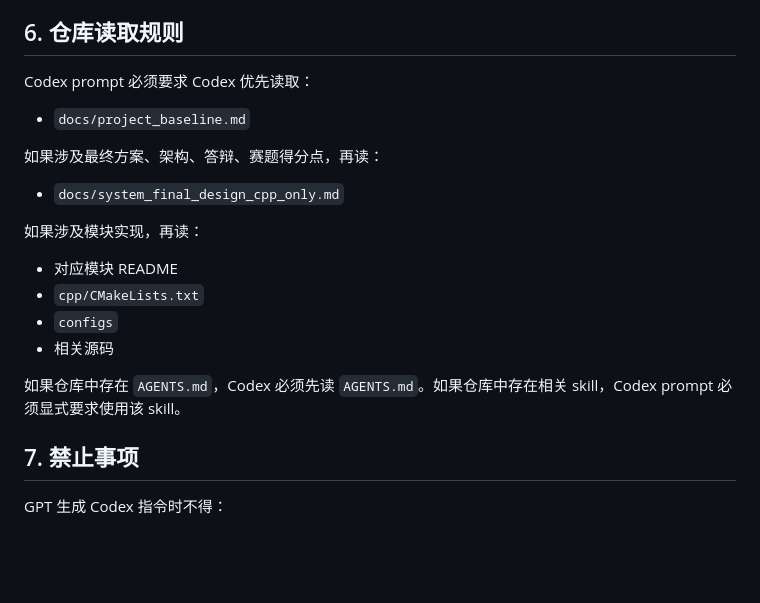
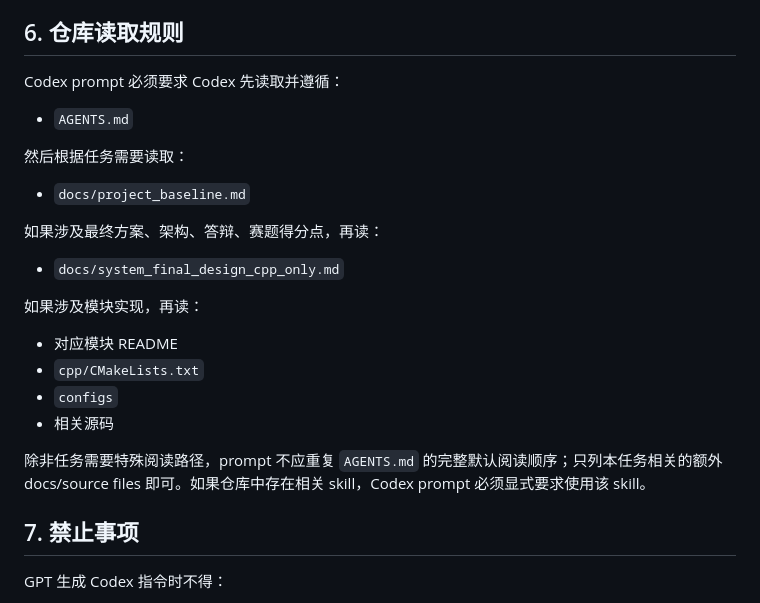
Before and after one commit to dk0113-Y/fridge-ingredient-management-system, a Markdown page: docs/gpt_codex_workflow.md, the part around one of its changes. GitHub-like rendering; blank space fills up the shorter version.

```diff
--- a/docs/gpt_codex_workflow.md
+++ b/docs/gpt_codex_workflow.md
@@ -113,7 +171,11 @@ GPT 应根据已同意的计划动态推荐模型和思考程度，而不是按
 
 ## 6. 仓库读取规则
 
-Codex prompt 必须要求 Codex 优先读取：
+Codex prompt 必须要求 Codex 先读取并遵循：
+
+- `AGENTS.md`
+
+然后根据任务需要读取：
 
 - `docs/project_baseline.md`
 
@@ -128,7 +190,7 @@ Codex prompt 必须要求 Codex 优先读取：
 - `configs`
 - 相关源码
 
-如果仓库中存在 `AGENTS.md`，Codex 必须先读 `AGENTS.md`。如果仓库中存在相关 skill，Codex prompt 必须显式要求使用该 skill。
+除非任务需要特殊阅读路径，prompt 不应重复 `AGENTS.md` 的完整默认阅读顺序；只列本任务相关的额外 docs/source files 即可。如果仓库中存在相关 skill，Codex prompt 必须显式要求使用该 skill。
 
 ## 7. 禁止事项
 
```
Also changed, not shown: other parts of docs/gpt_codex_workflow.md (+61 -3 lines).
